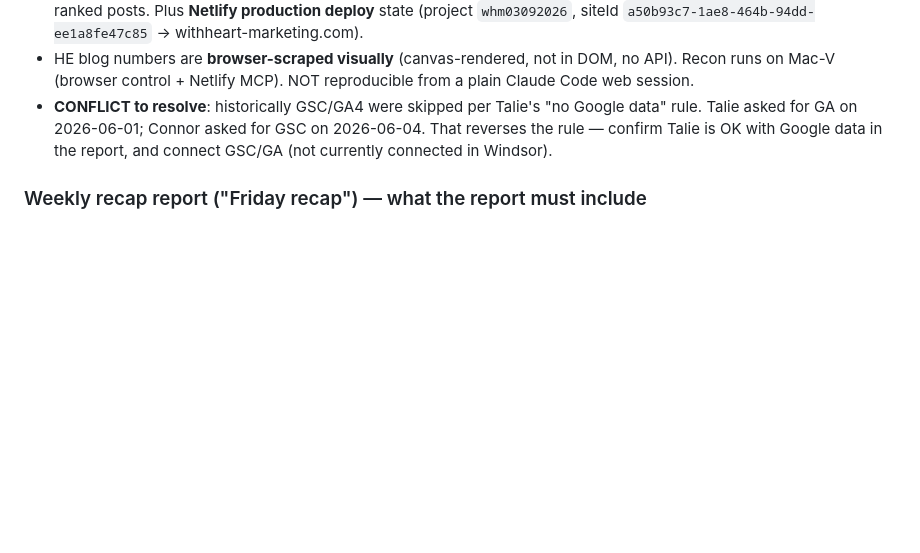
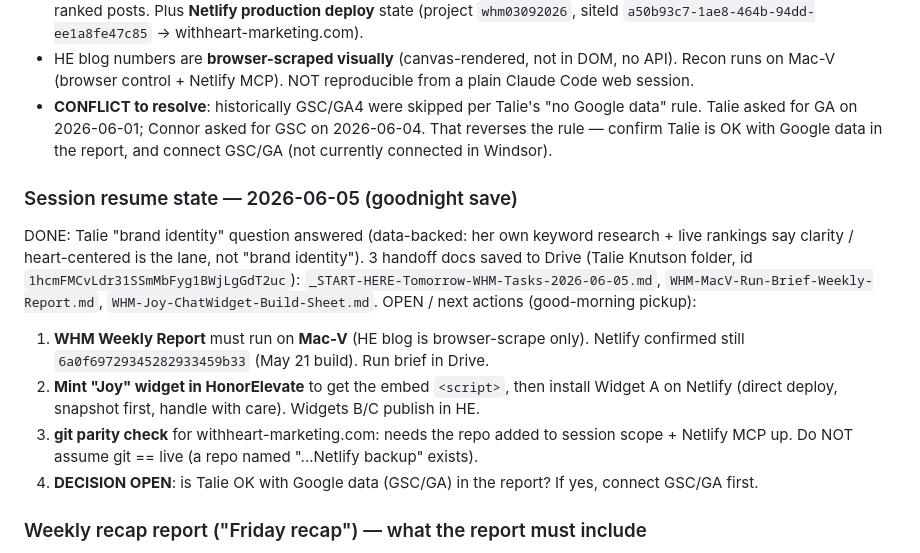
Before and after one commit to connorwithhonor/sellersonlyagent.com, a Markdown page: CLAUDE.md, the part around the change. GitHub-like rendering; blank space fills up the shorter version.

Commit message:
memory: goodnight save — session resume state for WHM (open actions + decisions)

```diff
--- a/CLAUDE.md
+++ b/CLAUDE.md
@@ -23,6 +23,14 @@ See `claude-memory/connor-own-sites-git-canonical.md` for the full policy.
 - HE blog numbers are **browser-scraped visually** (canvas-rendered, not in DOM, no API). Recon runs on Mac-V (browser control + Netlify MCP). NOT reproducible from a plain Claude Code web session.
 - **CONFLICT to resolve**: historically GSC/GA4 were skipped per Talie's "no Google data" rule. Talie asked for GA on 2026-06-01; Connor asked for GSC on 2026-06-04. That reverses the rule — confirm Talie is OK with Google data in the report, and connect GSC/GA (not currently connected in Windsor).
 
+### Session resume state — 2026-06-05 (goodnight save)
+DONE: Talie "brand identity" question answered (data-backed: her own keyword research + live rankings say clarity / heart-centered is the lane, not "brand identity"). 3 handoff docs saved to Drive (Talie Knutson folder, id `1hcmFMCvLdr31SSmMbFyg1BWjLgGdT2uc`): `_START-HERE-Tomorrow-WHM-Tasks-2026-06-05.md`, `WHM-MacV-Run-Brief-Weekly-Report.md`, `WHM-Joy-ChatWidget-Build-Sheet.md`.
+OPEN / next actions (good-morning pickup):
+1. **WHM Weekly Report** must run on **Mac-V** (HE blog is browser-scrape only). Netlify confirmed still `6a0f69729345282933459b33` (May 21 build). Run brief in Drive.
+2. **Mint "Joy" widget in HonorElevate** to get the embed `<script>`, then install Widget A on Netlify (direct deploy, snapshot first, handle with care). Widgets B/C publish in HE.
+3. **git parity check** for withheart-marketing.com: needs the repo added to session scope + Netlify MCP up. Do NOT assume git == live (a repo named "...Netlify backup" exists).
+4. **DECISION OPEN**: is Talie OK with Google data (GSC/GA) in the report? If yes, connect GSC/GA first.
+
 ### Weekly recap report ("Friday recap") — what the report must include
 - **Include Google Search Console intel** in the report (added 2026-06-04 per Connor). Query/page impressions, clicks, positions.
 - **Include Google Analytics metrics** — site visits + user flow (where people go). (From 2026-06-01 call.)
```
